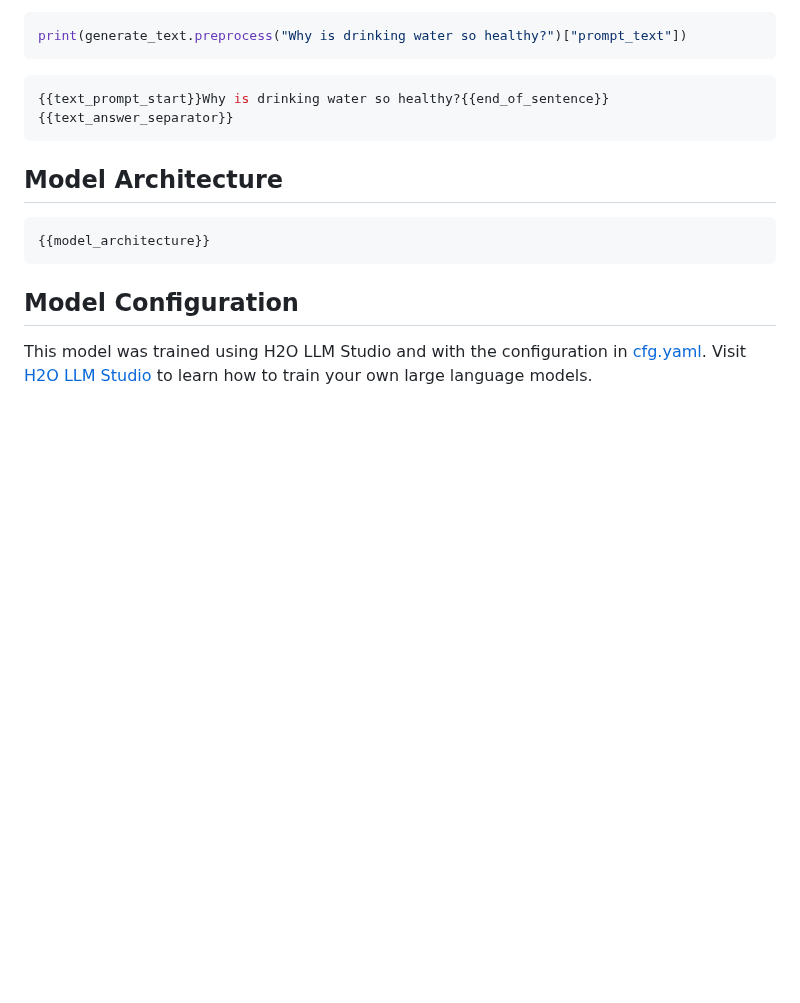
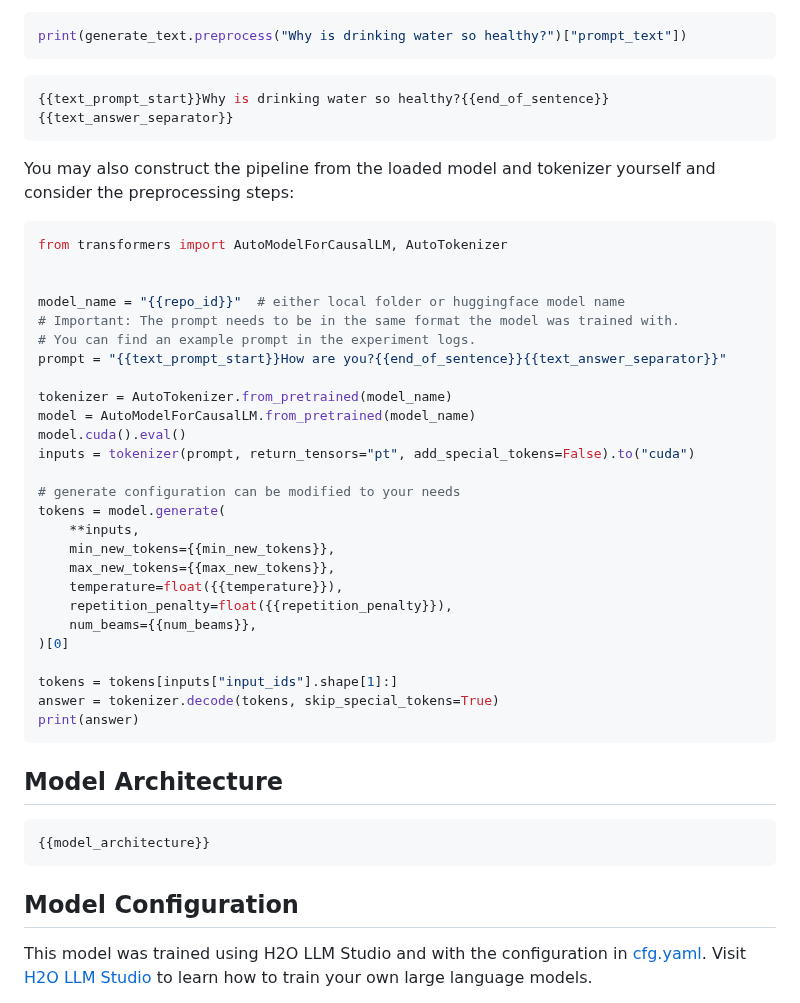
Before and after one commit to h2oai/h2o-llmstudio, a Markdown page: model_card_template.md, the part around the change. GitHub-like rendering; blank space fills up the shorter version.

Commit message:
align with https://github.com/h2oai/h2o-llmstudio/pull/62/

````diff
--- a/model_card_template.md
+++ b/model_card_template.md
@@ -66,6 +66,37 @@ print(generate_text.preprocess("Why is drinking water so healthy?")["prompt_text
 {{text_prompt_start}}Why is drinking water so healthy?{{end_of_sentence}}{{text_answer_separator}}
 ```
 
+You may also construct the pipeline from the loaded model and tokenizer yourself and consider the preprocessing steps:
+
+```python
+from transformers import AutoModelForCausalLM, AutoTokenizer
+
+
+model_name = "{{repo_id}}"  # either local folder or huggingface model name
+# Important: The prompt needs to be in the same format the model was trained with.
+# You can find an example prompt in the experiment logs.
+prompt = "{{text_prompt_start}}How are you?{{end_of_sentence}}{{text_answer_separator}}"
+
+tokenizer = AutoTokenizer.from_pretrained(model_name)
+model = AutoModelForCausalLM.from_pretrained(model_name)
+model.cuda().eval()
+inputs = tokenizer(prompt, return_tensors="pt", add_special_tokens=False).to("cuda")
+
+# generate configuration can be modified to your needs
+tokens = model.generate(
+    **inputs,
+    min_new_tokens={{min_new_tokens}},
+    max_new_tokens={{max_new_tokens}},
+    temperature=float({{temperature}}),
+    repetition_penalty=float({{repetition_penalty}}),
+    num_beams={{num_beams}},
+)[0]
+
+tokens = tokens[inputs["input_ids"].shape[1]:]
+answer = tokenizer.decode(tokens, skip_special_tokens=True)
+print(answer)
+```
+
 ## Model Architecture
 
 ```
````
